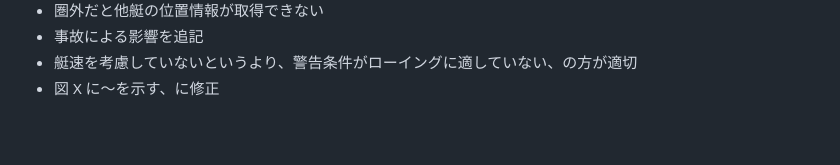
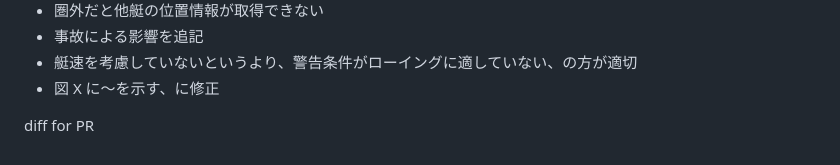
Before and after one commit to obashun22/master-graduation-thesis, a Markdown page: draft.md, the part around the change. Rendered like a GitHub page; blank space fills up the shorter version.

Commit message:
Update diff

```diff
--- a/draft.md
+++ b/draft.md
@@ -906,3 +906,5 @@ end
 - 事故による影響を追記
 - 艇速を考慮していないというより、警告条件がローイングに適していない、の方が適切
 - 図 X に〜を示す、に修正
+
+diff for PR
```
